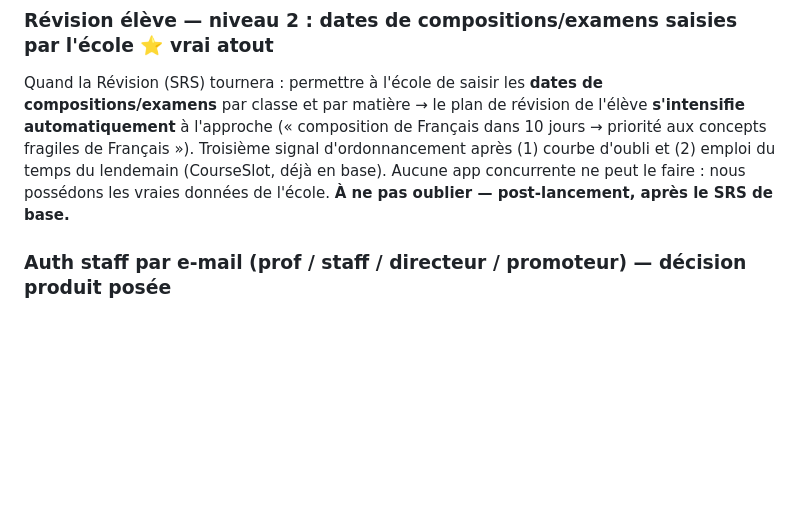
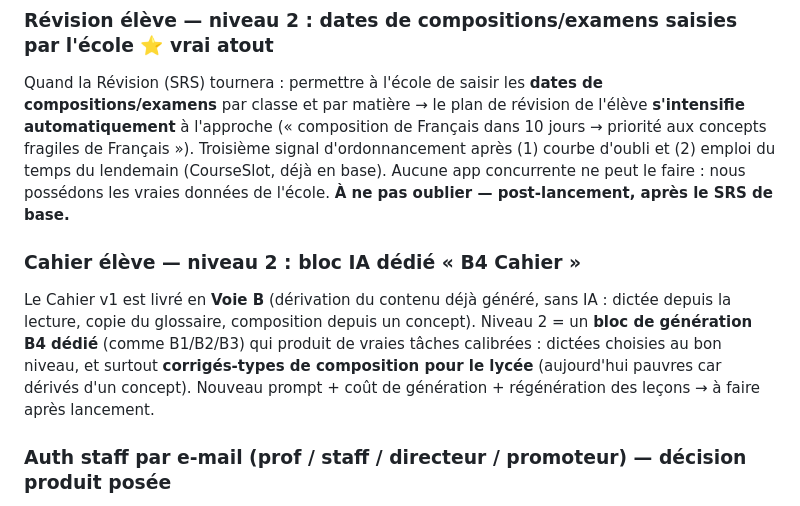
Before and after one commit to Amadou6124/EduApp, a Markdown page: docs/roadmap-post-demo.md, the part around the change. Rendered like a GitHub page; blank space fills up the shorter version.

Commit message:
docs(roadmap): noter le Cahier niveau 2 — bloc IA dédié B4 (post-lancement)
Co-Authored-By: Claude Fable 5 <noreply@anthropic.com>

```diff
--- a/docs/roadmap-post-demo.md
+++ b/docs/roadmap-post-demo.md
@@ -81,6 +81,13 @@ par classe et par matière → le plan de révision de l'élève **s'intensifie
 Troisième signal d'ordonnancement après (1) courbe d'oubli et (2) emploi du temps du lendemain
 (CourseSlot, déjà en base). Aucune app concurrente ne peut le faire : nous possédons les vraies
 données de l'école. **À ne pas oublier — post-lancement, après le SRS de base.**
+
+### Cahier élève — niveau 2 : bloc IA dédié « B4 Cahier »
+Le Cahier v1 est livré en **Voie B** (dérivation du contenu déjà généré, sans IA : dictée depuis
+la lecture, copie du glossaire, composition depuis un concept). Niveau 2 = un **bloc de génération
+B4 dédié** (comme B1/B2/B3) qui produit de vraies tâches calibrées : dictées choisies au bon niveau,
+et surtout **corrigés-types de composition pour le lycée** (aujourd'hui pauvres car dérivés d'un
+concept). Nouveau prompt + coût de génération + régénération des leçons → à faire après lancement.
 
 ### Auth staff par e-mail (prof / staff / directeur / promoteur) — décision produit posée
 Direction retenue : **e-mail pour le personnel** (reset self-service « mot de passe oublié »),
```
